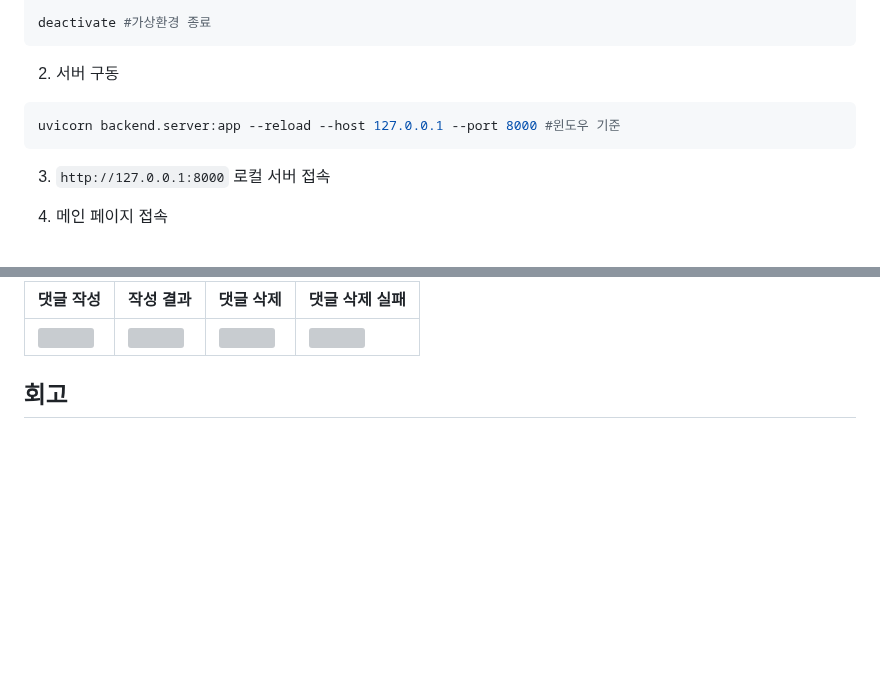
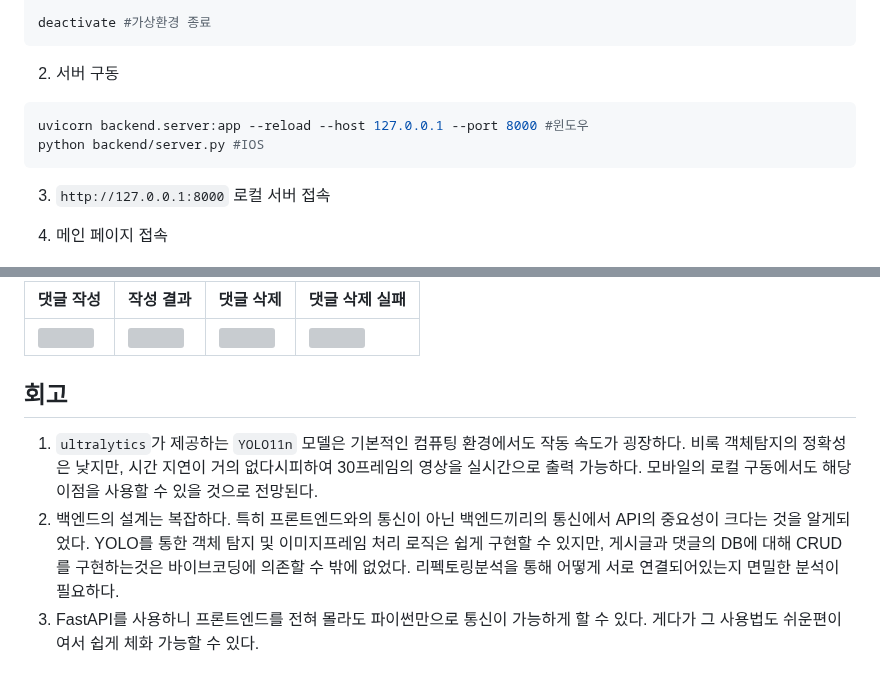
Before and after one commit to 100-hours-a-week/KTB3-max-AI-community, a Markdown page: README.md, 2 parts joined by grey strips. Drawn GitHub-style; blank space fills up the shorter version; grey boxes are pictures that could not be loaded.

Commit message:
회고록

````diff
--- a/README.md
+++ b/README.md
@@ -73,7 +73,8 @@ deactivate #가상환경 종료
 ```
 2. 서버 구동
 ```bash
-uvicorn backend.server:app --reload --host 127.0.0.1 --port 8000 #윈도우 기준
+uvicorn backend.server:app --reload --host 127.0.0.1 --port 8000 #윈도우
+python backend/server.py #IOS
 ```
 3. `http://127.0.0.1:8000` 로컬 서버 접속
 
@@ -102,3 +103,6 @@ uvicorn backend.server:app --reload --host 127.0.0.1 --port 8000 #윈도우 기
 |![](https://velog.velcdn.com/images/swoo64/post/0441fac4-1f81-4b6b-8bb0-feea0213db67/image.png)|![](https://velog.velcdn.com/images/swoo64/post/ac6d8450-456d-436e-99fb-46e16ecf8f44/image.png)|![](https://velog.velcdn.com/images/swoo64/post/9159dec0-ee60-4877-90ba-0193d411e019/image.png)|![](https://velog.velcdn.com/images/swoo64/post/fdbd6694-a6f4-4720-85c4-ebcb9f7ae3ad/image.png)|
 
 ## 회고
+1. `ultralytics`가 제공하는 `YOLO11n` 모델은 기본적인 컴퓨팅 환경에서도 작동 속도가 굉장하다. 비록 객체탐지의 정확성은 낮지만, 시간 지연이 거의 없다시피하여 30프레임의 영상을 실시간으로 출력 가능하다. 모바일의 로컬 구동에서도 해당 이점을 사용할 수 있을 것으로 전망된다.
+2. 백엔드의 설계는 복잡하다. 특히 프론트엔드와의 통신이 아닌 백엔드끼리의 통신에서 API의 중요성이 크다는 것을 알게되었다. YOLO를 통한 객체 탐지 및 이미지프레임 처리 로직은 쉽게 구현할 수 있지만, 게시글과 댓글의 DB에 대해 CRUD를 구현하는것은 바이브코딩에 의존할 수 밖에 없었다. 리펙토링분석을 통해 어떻게 서로 연결되어있는지 면밀한 분석이 필요하다.
+3. FastAPI를 사용하니 프론트엔드를 전혀 몰라도 파이썬만으로 통신이 가능하게 할 수 있다. 게다가 그 사용법도 쉬운편이여서 쉽게 체화 가능할 수 있다.
````
